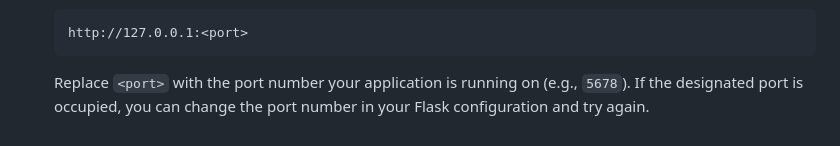
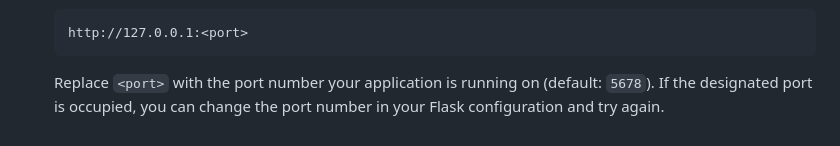
Before and after one commit to glendawei/database_project, a Markdown page: README.md, the part around the change. GitHub-like rendering.

````diff
--- a/README.md
+++ b/README.md
@@ -111,4 +111,4 @@ The platform supports two user roles: **User** and **Admin**. Users, representin
       ```
       http://127.0.0.1:<port>
       ```
-      Replace `<port>` with the port number your application is running on (e.g., `5678`). If the designated port is occupied, you can change the port number in your Flask configuration and try again.
+      Replace `<port>` with the port number your application is running on (default: `5678`). If the designated port is occupied, you can change the port number in your Flask configuration and try again.
````
